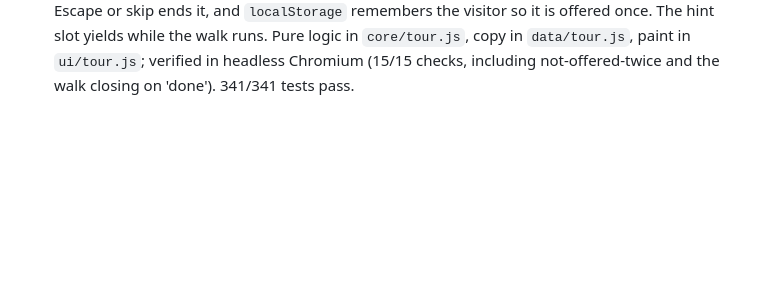
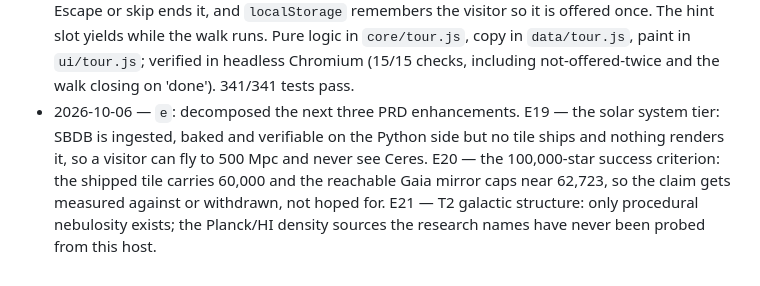
Before and after one commit to abdshomad/3d-universe, a Markdown page: AGENTS.md, the part around the change. GitHub-like rendering; blank space fills up the shorter version.

```diff
--- a/AGENTS.md
+++ b/AGENTS.md
@@ -204,3 +204,11 @@ When the plan is empty, auto-trigger `e`: decompose the next 3 PRD enhancements
   in `data/tour.js`, paint in `ui/tour.js`; verified in headless Chromium
   (15/15 checks, including not-offered-twice and the walk closing on
   'done'). 341/341 tests pass.
+- 2026-10-06 — `e`: decomposed the next three PRD enhancements. E19 — the
+  solar system tier: SBDB is ingested, baked and verifiable on the Python side
+  but no tile ships and nothing renders it, so a visitor can fly to 500 Mpc
+  and never see Ceres. E20 — the 100,000-star success criterion: the shipped
+  tile carries 60,000 and the reachable Gaia mirror caps near 62,723, so the
+  claim gets measured against or withdrawn, not hoped for. E21 — T2 galactic
+  structure: only procedural nebulosity exists; the Planck/HI density sources
+  the research names have never been probed from this host.
```
Also changed, not shown: plans/next-enhancements.md (+82 -0 lines).
